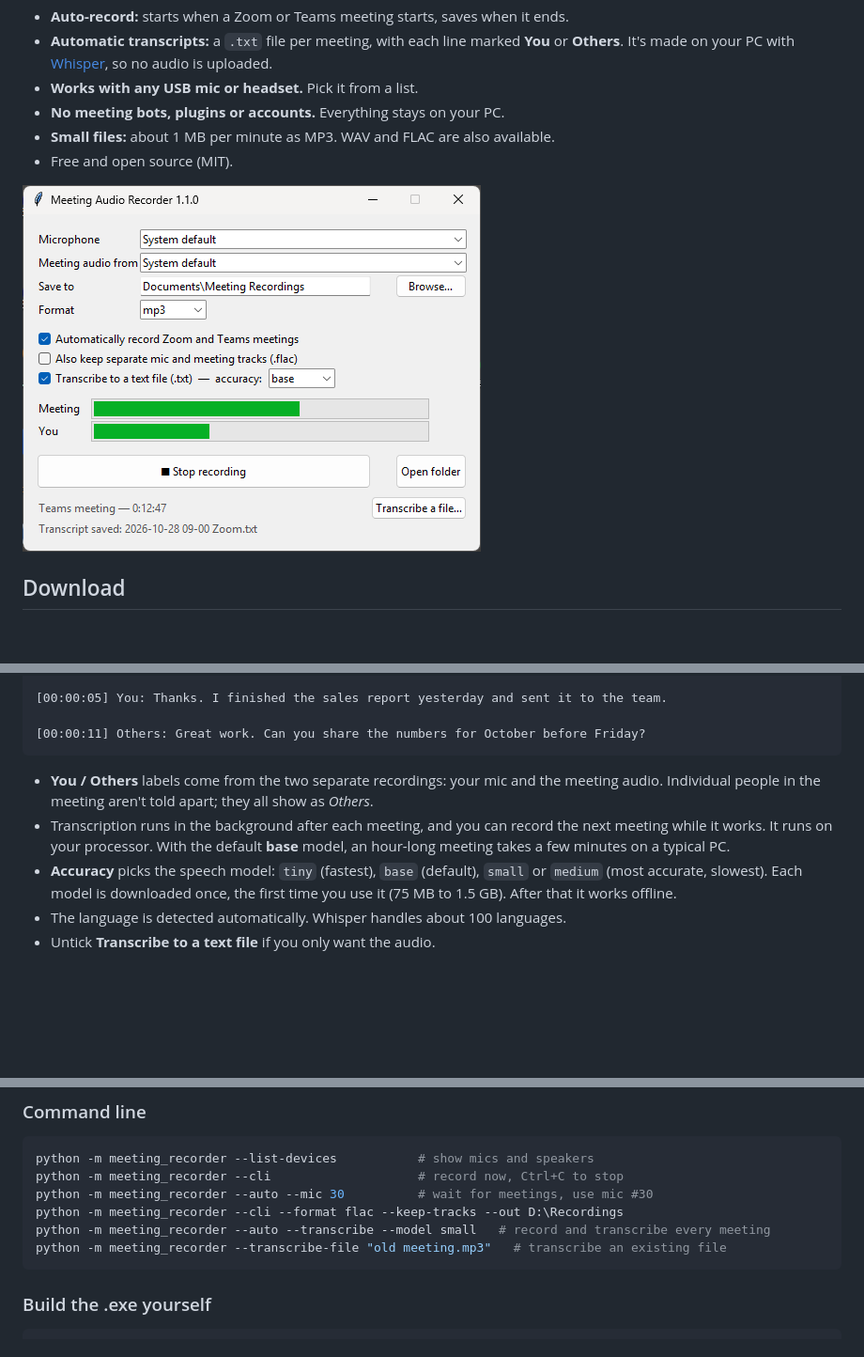
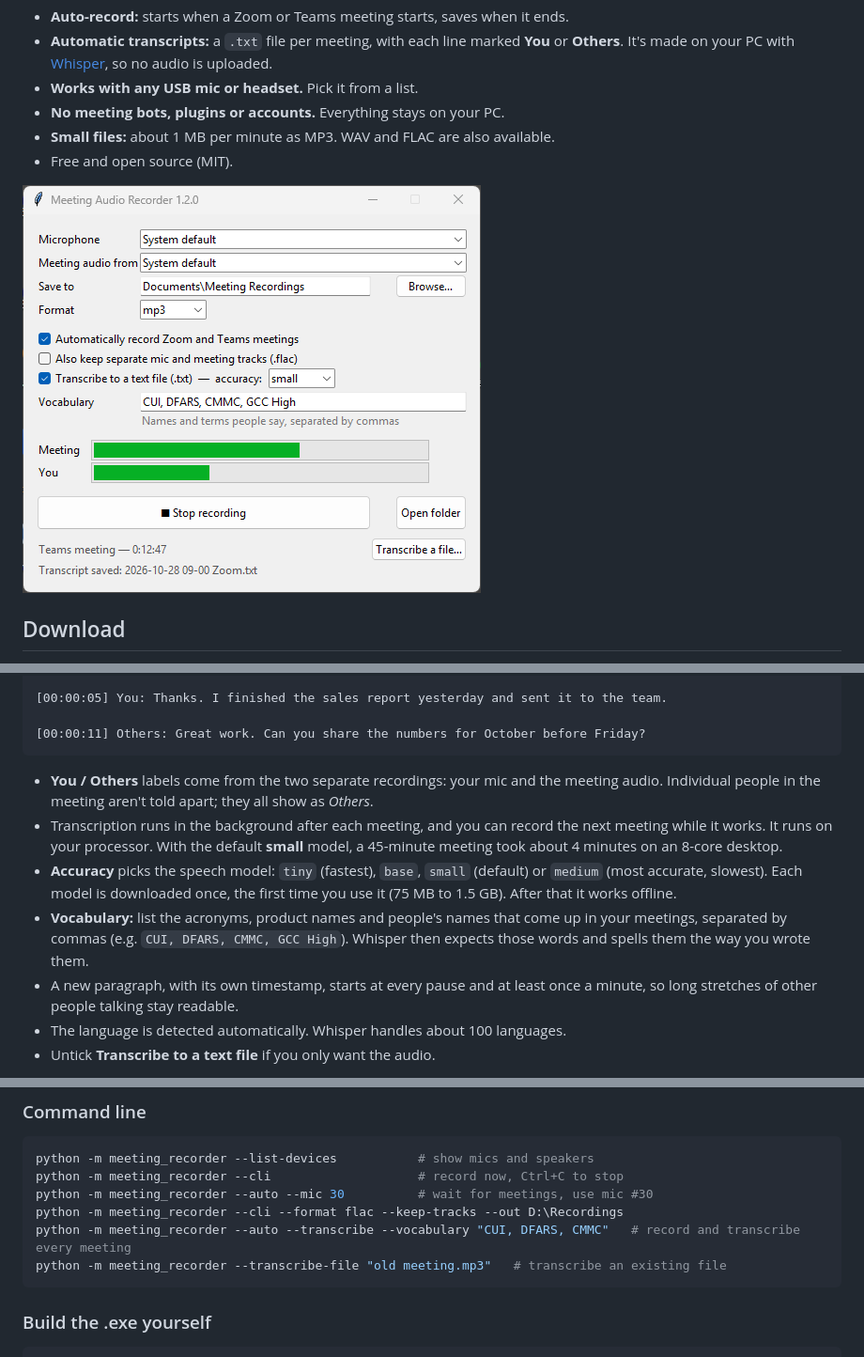
Before and after one commit to zimba7768/meeting-audio-recorder, a Markdown page: README.md, 3 parts joined by grey strips. Shown at 94% size. Drawn GitHub-style; pictures changed too: docs/screenshot.png; blank space fills up the shorter version.

````diff
--- a/README.md
+++ b/README.md
@@ -40,8 +40,10 @@ You can also press **Start recording** / **Stop recording** at any time to recor
 ```
 
 - **You / Others** labels come from the two separate recordings: your mic and the meeting audio. Individual people in the meeting aren't told apart; they all show as *Others*.
-- Transcription runs in the background after each meeting, and you can record the next meeting while it works. It runs on your processor. With the default **base** model, an hour-long meeting takes a few minutes on a typical PC.
-- **Accuracy** picks the speech model: `tiny` (fastest), `base` (default), `small` or `medium` (most accurate, slowest). Each model is downloaded once, the first time you use it (75 MB to 1.5 GB). After that it works offline.
+- Transcription runs in the background after each meeting, and you can record the next meeting while it works. It runs on your processor. With the default **small** model, a 45-minute meeting took about 4 minutes on an 8-core desktop.
+- **Accuracy** picks the speech model: `tiny` (fastest), `base`, `small` (default) or `medium` (most accurate, slowest). Each model is downloaded once, the first time you use it (75 MB to 1.5 GB). After that it works offline.
+- **Vocabulary:** list the acronyms, product names and people's names that come up in your meetings, separated by commas (e.g. `CUI, DFARS, CMMC, GCC High`). Whisper then expects those words and spells them the way you wrote them.
+- A new paragraph, with its own timestamp, starts at every pause and at least once a minute, so long stretches of other people talking stay readable.
 - The language is detected automatically. Whisper handles about 100 languages.
 - Untick **Transcribe to a text file** if you only want the audio.
 
@@ -86,7 +88,7 @@ python -m meeting_recorder --list-devices           # show mics and speakers
 python -m meeting_recorder --cli                    # record now, Ctrl+C to stop
 python -m meeting_recorder --auto --mic 30          # wait for meetings, use mic #30
 python -m meeting_recorder --cli --format flac --keep-tracks --out D:\Recordings
-python -m meeting_recorder --auto --transcribe --model small   # record and transcribe every meeting
+python -m meeting_recorder --auto --transcribe --vocabulary "CUI, DFARS, CMMC"   # record and transcribe every meeting
 python -m meeting_recorder --transcribe-file "old meeting.mp3"   # transcribe an existing file
 ```
 
````
Also changed, not shown: 4 other files.
